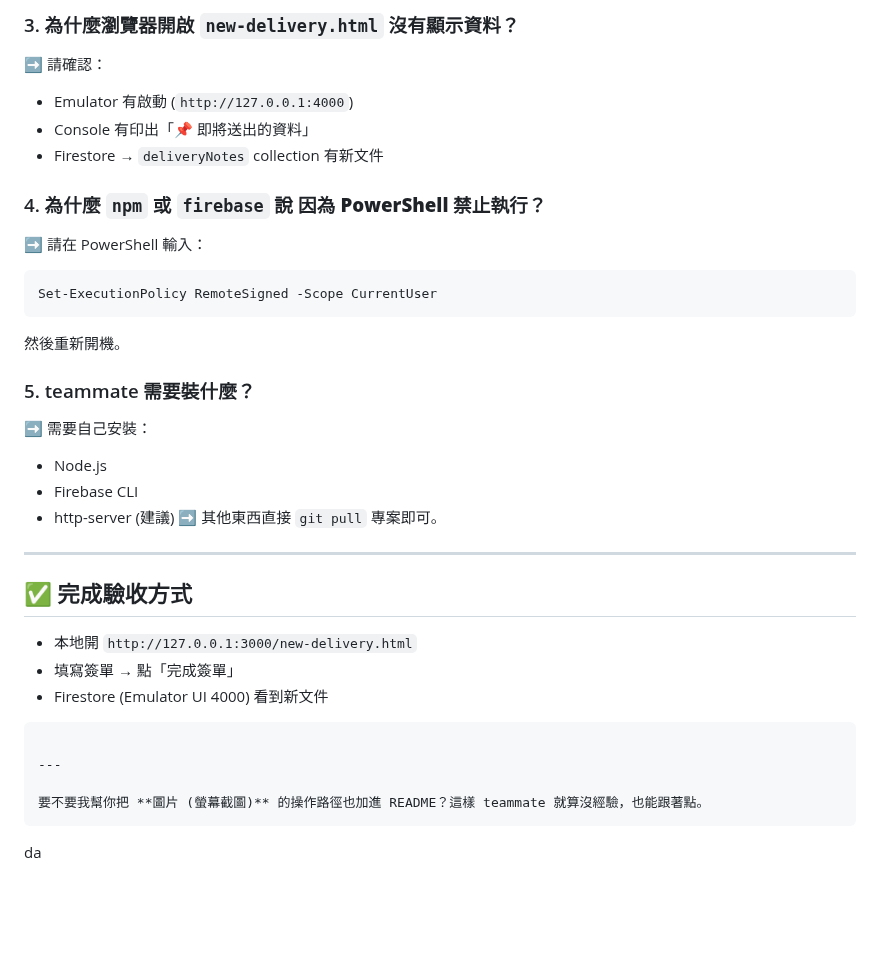
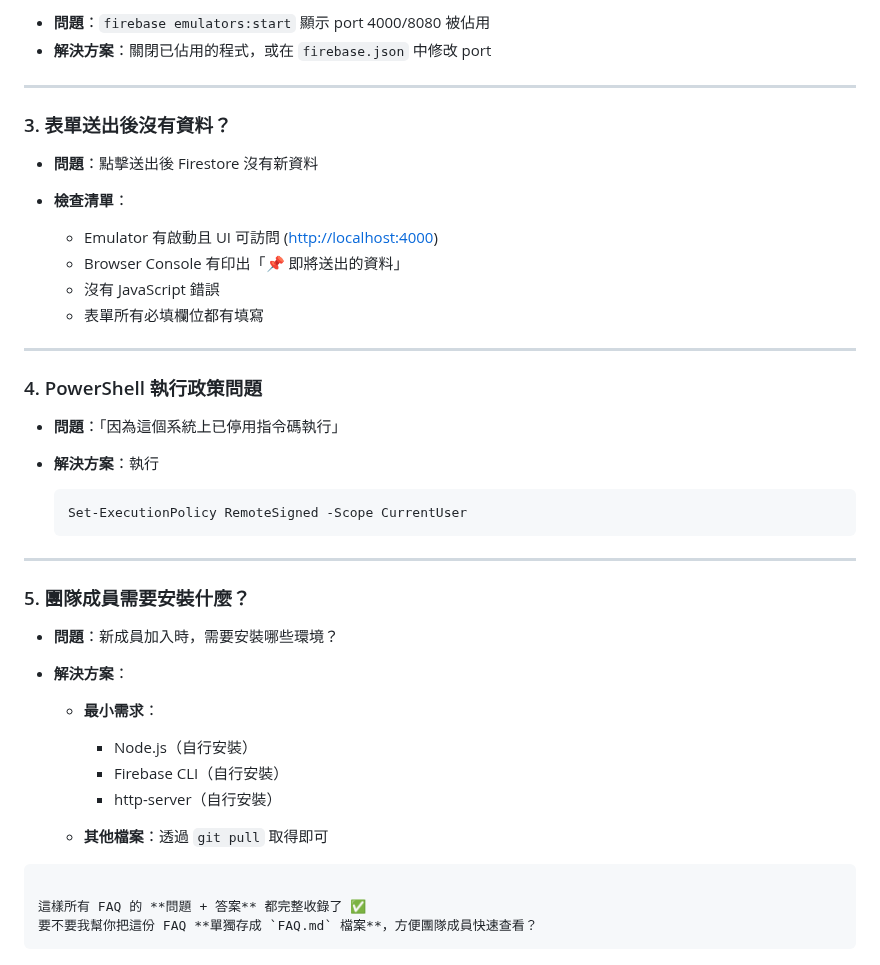
Before and after one commit to Kiwi485/Electronic-Approval-System, a Markdown page: README.md, the part around one of its changes. Rendered like a GitHub page; blank space fills up the shorter version.

````diff
--- a/README.md
+++ b/README.md
@@ -155,42 +101,45 @@ npm install -g firebase-tools
-### 3. 為什麼瀏覽器開啟 `new-delivery.html` 沒有顯示資料？
-
-➡ 請確認：
-
-* Emulator 有啟動 (`http://127.0.0.1:4000`)
-* Console 有印出「📌 即將送出的資料」
-* Firestore → `deliveryNotes` collection 有新文件
-
-### 4. 為什麼 `npm` 或 `firebase` 說 **因為 PowerShell 禁止執行**？
-
-➡ 請在 PowerShell 輸入：
-
-```bash
-Set-ExecutionPolicy RemoteSigned -Scope CurrentUser
-```
-
-然後重新開機。
-
-### 5. teammate 需要裝什麼？
-
-➡ 需要自己安裝：
-
-* Node.js
-* Firebase CLI
-* http-server (建議)
-  ➡ 其他東西直接 `git pull` 專案即可。
+* **問題**：`firebase emulators:start` 顯示 port 4000/8080 被佔用
+* **解決方案**：關閉已佔用的程式，或在 `firebase.json` 中修改 port
 
 ---
 
-## ✅ 完成驗收方式
+### 3. 表單送出後沒有資料？
 
-* 本地開 `http://127.0.0.1:3000/new-delivery.html`
-* 填寫簽單 → 點「完成簽單」
-* Firestore (Emulator UI 4000) 看到新文件
+* **問題**：點擊送出後 Firestore 沒有新資料
+* **檢查清單**：
+
+  * Emulator 有啟動且 UI 可訪問 ([http://localhost:4000](http://localhost:4000))
+  * Browser Console 有印出「📌 即將送出的資料」
+  * 沒有 JavaScript 錯誤
+  * 表單所有必填欄位都有填寫
+
+---
+
+### 4. PowerShell 執行政策問題
+
+* **問題**：「因為這個系統上已停用指令碼執行」
+* **解決方案**：執行
+
+  ```powershell
+  Set-ExecutionPolicy RemoteSigned -Scope CurrentUser
+  ```
+
+---
+
+### 5. 團隊成員需要安裝什麼？
+
+* **問題**：新成員加入時，需要安裝哪些環境？
+* **解決方案**：
+
+  * **最小需求**：
+
+    * Node.js（自行安裝）
+    * Firebase CLI（自行安裝）
+    * http-server（自行安裝）
+  * **其他檔案**：透過 `git pull` 取得即可
 
 ```
 
----
-
-要不要我幫你把 **圖片 (螢幕截圖)** 的操作路徑也加進 README？這樣 teammate 就算沒經驗，也能跟著點。
+這樣所有 FAQ 的 **問題 + 答案** 都完整收錄了 ✅
+要不要我幫你把這份 FAQ **單獨存成 `FAQ.md` 檔案**，方便團隊成員快速查看？
 ```
-da
````
Also changed, not shown: other parts of README.md (+77 -131 lines).
